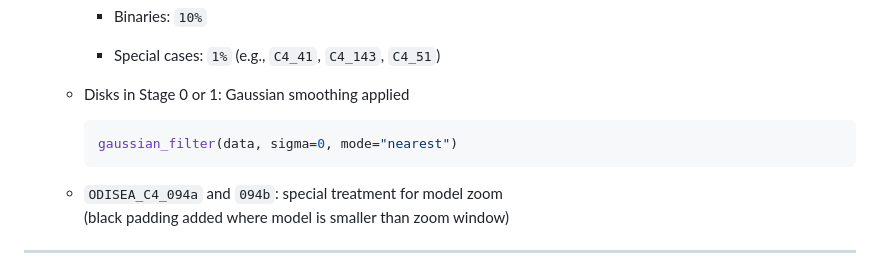
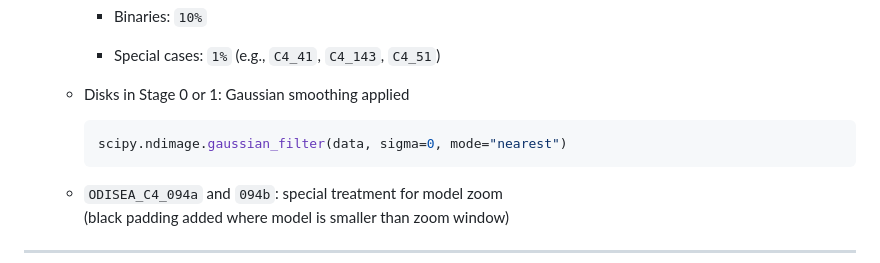
Before and after one commit to PedroNogueira404/bhowmik2025_et_al_plots, a Markdown page: README.md, the part around one of its changes. Rendered like a GitHub page.

````diff
--- a/README.md
+++ b/README.md
@@ -105,8 +108,9 @@ All modules can be run in sequence via `main.py`.
     - Special cases: `1%` (e.g., `C4_41`, `C4_143`, `C4_51`)
 
   - Disks in Stage 0 or 1: Gaussian smoothing applied
+
     ```python
-    gaussian_filter(data, sigma=0, mode="nearest")
+    scipy.ndimage.gaussian_filter(data, sigma=0, mode="nearest")
     ```
 
   - `ODISEA_C4_094a` and `094b`: special treatment for model zoom
````
Also changed, not shown: other parts of README.md (+4 -1 lines).
